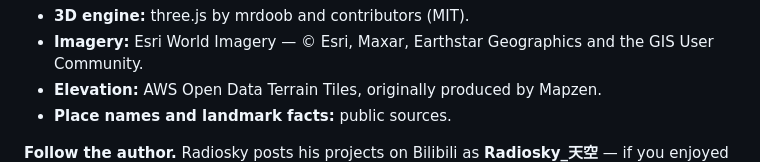
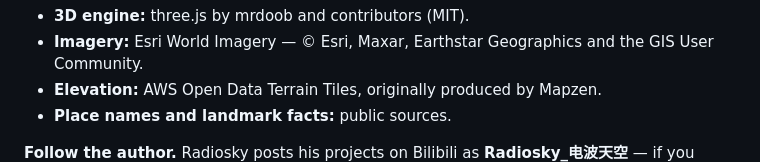
Before and after one commit to Radiosky-bilibili/yichang-3d, a Markdown page: README.md, the part around one of its changes. Drawn GitHub-style.

Commit message:
README: link straight to the author's Bilibili space (Radiosky_电波天空)

```diff
--- a/README.md
+++ b/README.md
@@ -208,5 +208,5 @@ interface and this README, working under that direction.
 - **Elevation:** AWS Open Data Terrain Tiles, originally produced by Mapzen.
 - **Place names and landmark facts:** public sources.
 
-**Follow the author.** Radiosky posts his projects on Bilibili as **Radiosky_天空** — if you
+**Follow the author.** Radiosky posts his projects on Bilibili as **Radiosky_电波天空** — if you
 enjoyed this map, following him there is the best way to say thanks:
```
Also changed, not shown: other parts of README.md (+1 -1 lines).
